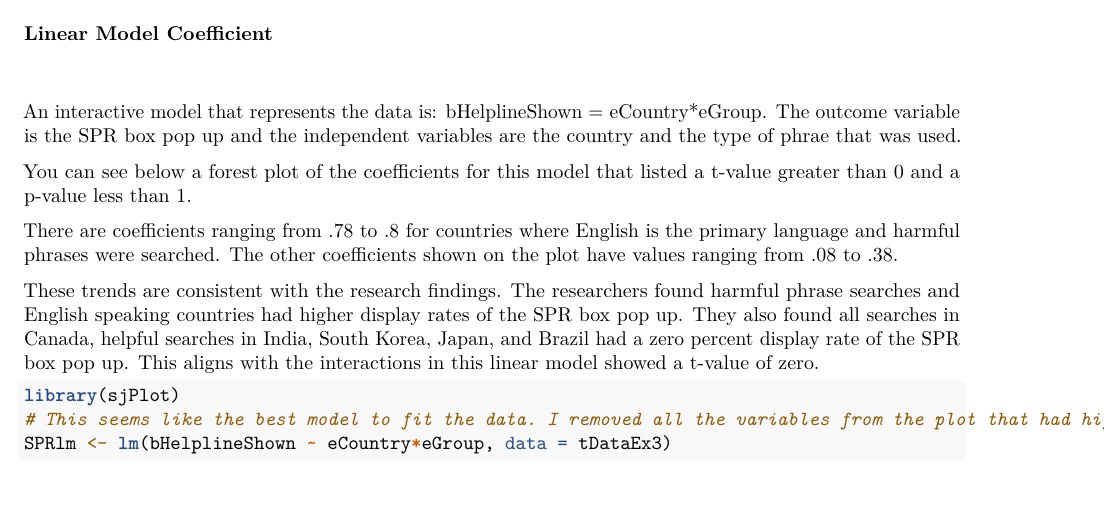
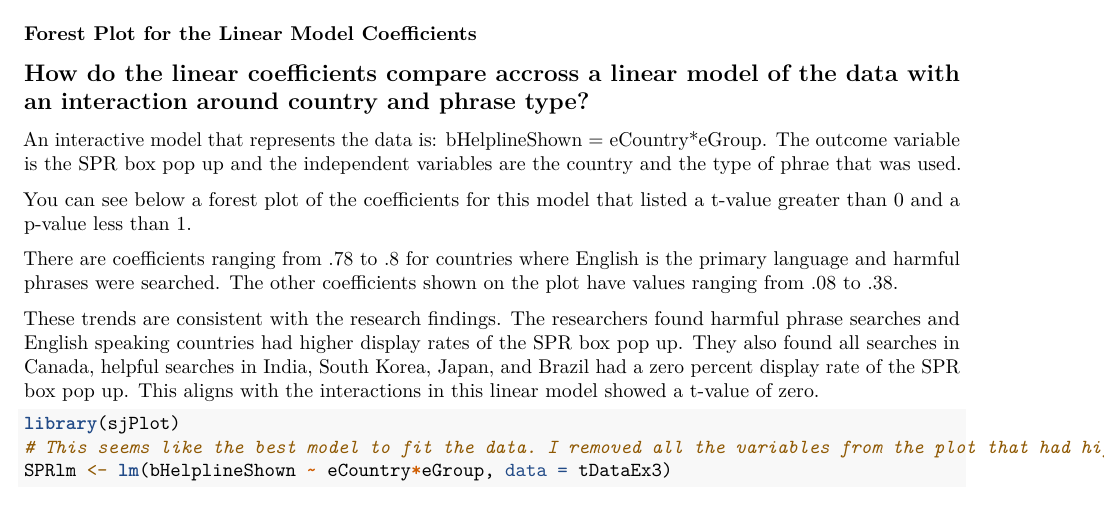
Before and after one commit to HopeMuller/DS-final-project, an R Markdown document (Additional_analyses.Rmd): part of page 4 of 5, cut at the place of the change. Rendered offline with R 4.5, knitr and Pandoc, then LaTeX, with nearby package versions; some code elsewhere in the file could not run offline.

Commit message:
Title Change

````diff
--- a/Additional_analyses.Rmd
+++ b/Additional_analyses.Rmd
@@ -147,8 +147,8 @@ p1 + facet_wrap(~ bHelplineShown) +
 ```
 
 
-### Linear Model Coefficient
-##
+### Forest Plot for the Linear Model Coefficients
+## How do the linear coefficients compare accross a linear model of the data with an interaction around country and phrase type?
 
 An interactive model that represents the data is: bHelplineShown = eCountry*eGroup. The outcome variable is the SPR box pop up and the independent variables are the country and the type of phrae that was used.
 
````
Also changed, not shown: Additional_analyses.Rmd (1 more changed lines).
